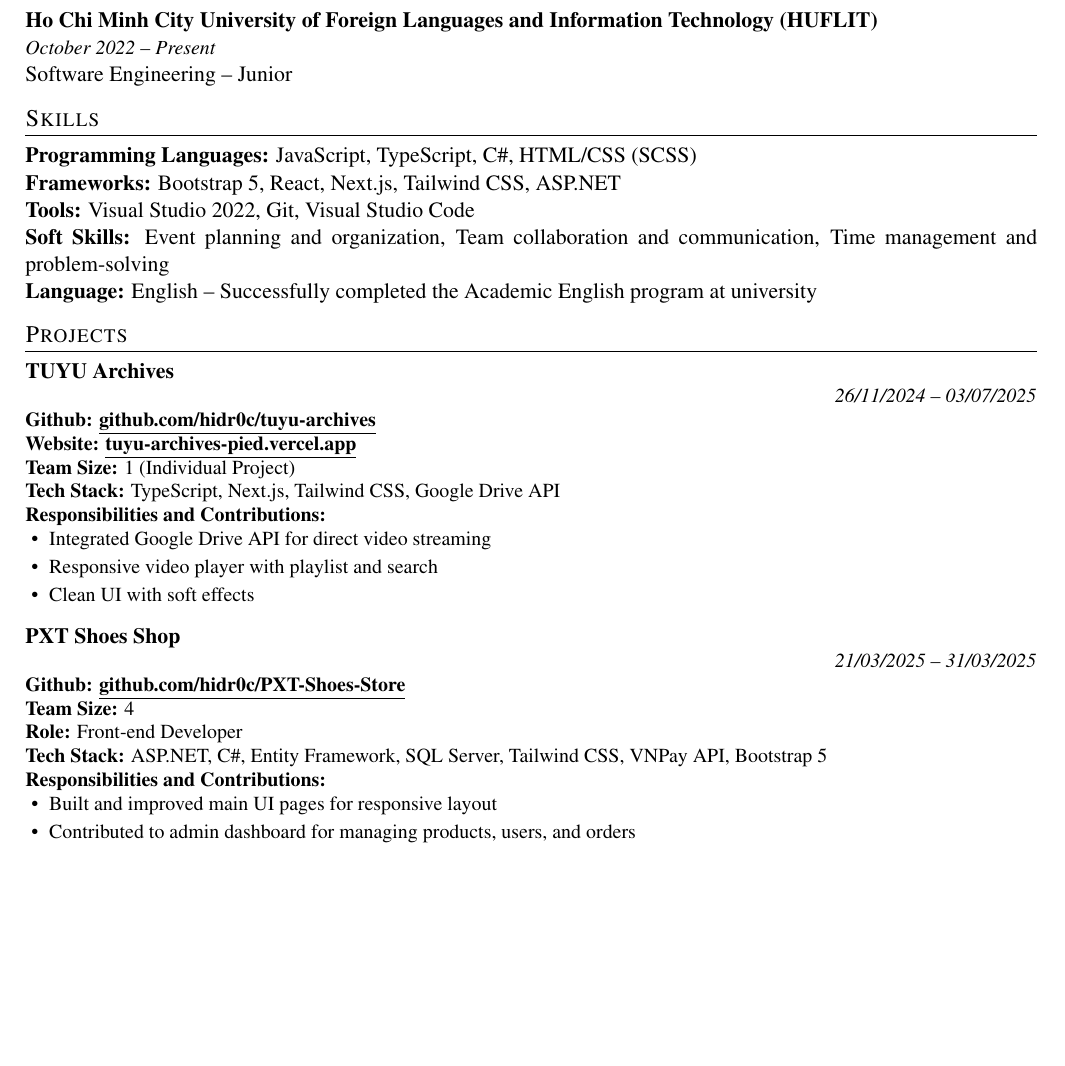
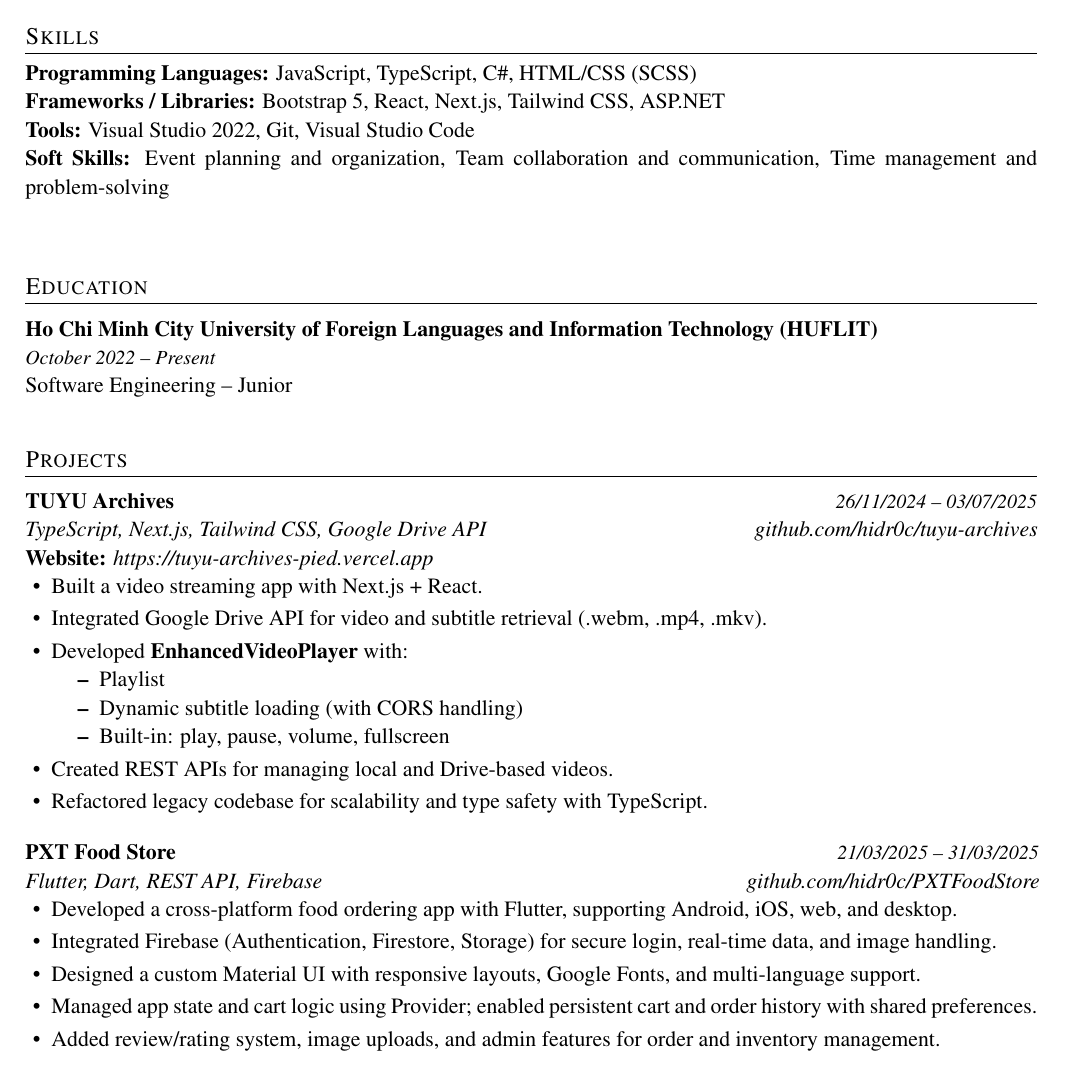
Before and after one commit to hidr0c/cv, a LaTeX CV (cv.tex): part of the page before the commit and part of page 1 of 2 after it, cut so that both start at the same text, the shorter picture padded with empty space. Compiled offline with pdfLaTeX.

Commit message:
Refactor CV structure and content
- Swapped the order of "Skills" and "Education" sections in the table of contents and corresponding bookmarks.
- Updated the CV content to reflect recent projects and skills, including detailed descriptions of contributions and technologies used.
- Added line spacing adjustments for improved readability.
- Enhanced formatting for section titles and project details using tabular layouts.
- Corrected minor formatting issues and ensured consistent presentation throughout the document.

```diff
--- a/cv.tex
+++ b/cv.tex
@@ -17,6 +17,8 @@
 
 % Setting main font to Times New Roman
 \usepackage{mathptmx}
+% Add setspace package for line spacing
+\usepackage{setspace}
 
 % Customizing section titles
 \titleformat{\section}{\large\scshape\raggedright}{}{0em}{}[\titlerule]
@@ -56,2 +58 @@
 \href{tel:0934904613}{0934904613} $|$
-\href{https://github.com/hidr0c}{\textbf{\underline{github.com/hidr0c}}} $|$
@@ -65,35 +73,44 @@ Proactive and motivated junior Software Engineering student at HUFLIT with a sol
+\section{Skills}
+\begin{spacing}{1.05}
+\textbf{Programming Languages:} JavaScript, TypeScript, C\#, HTML/CSS (SCSS) \\
+\textbf{Frameworks / Libraries:} Bootstrap 5, React, Next.js, Tailwind CSS, ASP.NET \\
+\textbf{Tools:} Visual Studio 2022, Git, Visual Studio Code \\
+\textbf{Soft Skills:} Event planning and organization, Team collaboration and communication, Time management and problem-solving \\
+\end{spacing}
 
 % Education
 \section{Education}
+\begin{spacing}{1.05}
 \begin{tabularx}{\linewidth}{@{}l@{}}
 \textbf{Ho Chi Minh City University of Foreign Languages and Information Technology (HUFLIT)} \\
 \small\textit{October 2022 -- Present} \\
 Software Engineering -- Junior
 \end{tabularx}
-
-% Skills
-\section{Skills}
-\textbf{Programming Languages:} JavaScript, TypeScript, C\#, HTML/CSS (SCSS) \\
-\textbf{Frameworks:} Bootstrap 5, React, Next.js, Tailwind CSS, ASP.NET \\
-\textbf{Tools:} Visual Studio 2022, Git, Visual Studio Code \\
-\textbf{Soft Skills:} Event planning and organization, Team collaboration and communication, Time management and problem-solving \\
-\textbf{Language:} English – Successfully completed the Academic English program at university
+\end{spacing}
 
 % Projects
 \section{Projects}
+\begin{spacing}{1.05}
 % Project 1
 \begin{minipage}[t]{\linewidth}
-  \textbf{TUYU Archives} \\
-  \small\textit{\hspace*{0.8\linewidth}26/11/2024 – 03/07/2025} \\
-  \textbf{Github:} \href{https://github.com/hidr0c/tuyu-archives}{\textbf{\underline{github.com/hidr0c/tuyu-archives}}} \\
-  \textbf{Website:} \href{https://tuyu-archives-pied.vercel.app}{\textbf{\underline{tuyu-archives-pied.vercel.app}}} \\
-  \textbf{Team Size:} 1 (Individual Project) \\
-  \textbf{Tech Stack:} TypeScript, Next.js, Tailwind CSS, Google Drive API \\
-  \textbf{Responsibilities and Contributions: }
+  \begin{tabularx}{\linewidth}{@{}l r@{}}
+    \textbf{TUYU Archives} & \hspace*{0.63\linewidth}\small\textit{26/11/2024 – 03/07/2025} \\
+  \end{tabularx}
+  \begin{tabularx}{\linewidth}{@{}l r@{}}
+  \normalsize\textit {TypeScript, Next.js, Tailwind CSS, Google Drive API}& \hspace*{0.24\linewidth}\href{https://github.com/hidr0c/tuyu-archives}{\normalsize\textit{github.com/hidr0c/tuyu-archives}}\\
+  \end{tabularx}
+  \textbf{Website:} \href{https://tuyu-archives-pied.vercel.app}{\normalsize\textit{https://tuyu-archives-pied.vercel.app}}
   \begin{itemize}[nosep,leftmargin=1.2em,itemsep=2pt]
-    \item Integrated Google Drive API for direct video streaming
-    \item Responsive video player with playlist and search
-    \item Clean UI with soft effects
+  \item Built a video streaming app with Next.js + React.
+  \item Integrated Google Drive API for video and subtitle retrieval (.webm, .mp4, .mkv).
+  \item Developed \textbf{EnhancedVideoPlayer} with:
+  \begin{itemize}
+    \item Playlist
+    \item Dynamic subtitle loading (with CORS handling)
+    \item Built-in: play, pause, volume, fullscreen
+  \end{itemize}
+  \item Created REST APIs for managing local and Drive-based videos.
+  \item Refactored legacy codebase for scalability and type safety with TypeScript.
   \end{itemize}
 \end{minipage}
 
@@ -101,18 +118,25 @@ Software Engineering -- Junior
 
 % Project 2
 \begin{minipage}[t]{\linewidth}
-  \textbf{PXT Shoes Shop} \\
-  \small\textit{\hspace*{0.8\linewidth}21/03/2025 – 31/03/2025} \\
-  \textbf{Github:} \href{https://github.com/hidr0c/PXT-Shoes-Store}{\textbf{\underline{github.com/hidr0c/PXT-Shoes-Store}}} \\
-  \textbf{Team Size:} 4 \\
-  \textbf{Role:} Front-end Developer \\
-  \textbf{Tech Stack:} ASP.NET, C\#, Entity Framework, SQL Server, Tailwind CSS, VNPay API, Bootstrap 5 \\
-  \textbf{Responsibilities and Contributions:}
-  \begin{itemize}[nosep,leftmargin=1.2em,itemsep=2pt]
-    \item Built and improved main UI pages for responsive layout
-    \item Contributed to admin dashboard for managing products, users, and orders
-  \end{itemize}
+  \begin{tabularx}{\linewidth}{@{}l r@{}}
+    \textbf{PXT Food Store} & \hspace*{0.63\linewidth}\small\textit{21/03/2025 – 31/03/2025} \\
+  \end{tabularx}
+  \begin{tabularx}{\linewidth}{@{}l r@{}}
+  \normalsize\textit{Flutter, Dart, REST API, Firebase} & \hspace*{0.39\linewidth} {\normalsize\textit{github.com/hidr0c/PXTFoodStore}}\\
+  \end{tabularx}
+ \begin{itemize} [nosep,leftmargin=1.2em,itemsep=2pt]
+  \item Developed a cross-platform food ordering app with Flutter, supporting Android, iOS, web, and desktop.
+  \item Integrated Firebase (Authentication, Firestore, Storage) for secure login, real-time data, and image handling.
+  \item Designed a custom Material UI with responsive layouts, Google Fonts, and multi-language support.
+  \item Managed app state and cart logic using Provider; enabled persistent cart and order history with shared preferences.
+  \item Added review/rating system, image uploads, and admin features for order and inventory management.
+\end{itemize}
+
+
+
+
 \end{minipage}
+\end{spacing}
 
 % Activities
 \section{Activities}
```
Also changed, not shown: cv.pdf, cv.tex (28 more changed lines), 6 other files.
